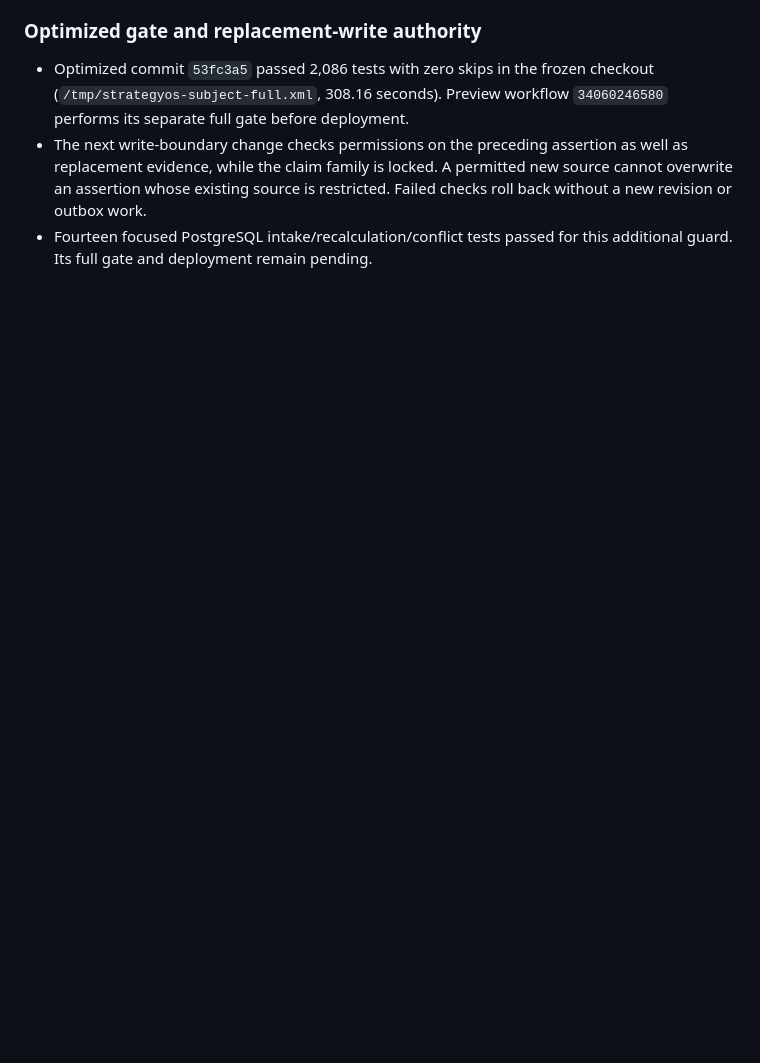
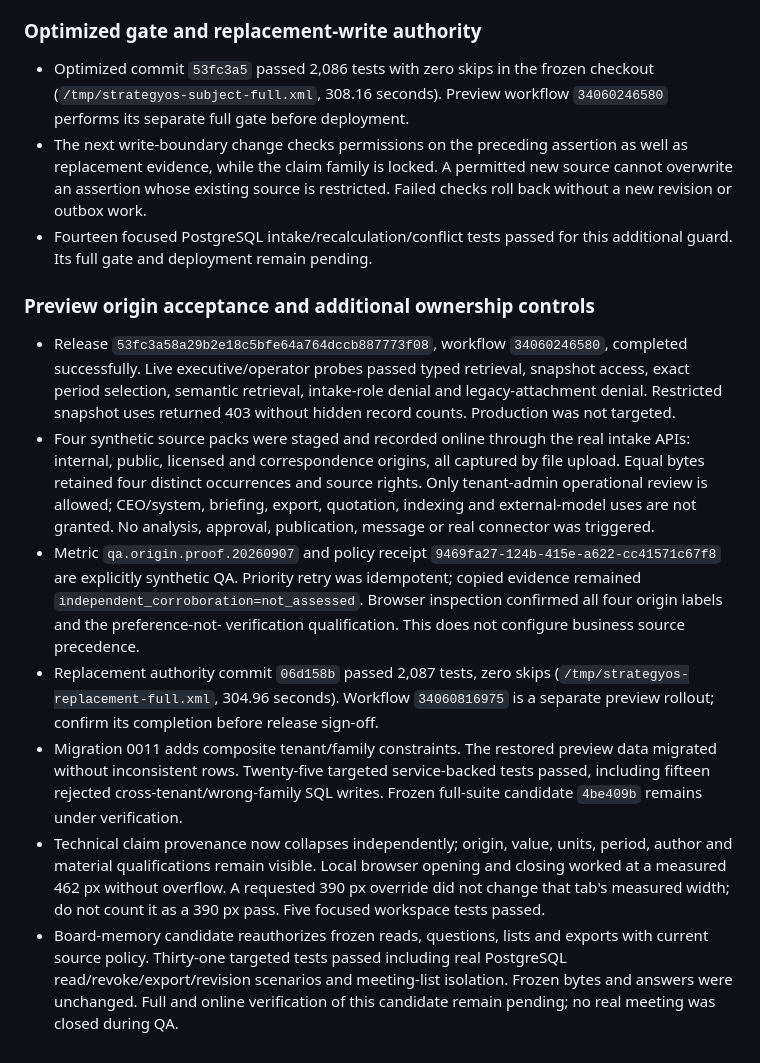
Before and after one commit to TarasMyklush/strategyos-mvp, a Markdown page: docs/operations/source-claim-acceptance.md, the part around the change. Rendered like a GitHub page; blank space fills up the shorter version.

Commit message:
Record preview origin and board policy acceptance evidence

```diff
--- a/docs/operations/source-claim-acceptance.md
+++ b/docs/operations/source-claim-acceptance.md
@@ -430,3 +430,39 @@ counts alone do not close these boundaries.
   Failed checks roll back without a new revision or outbox work.
 - Fourteen focused PostgreSQL intake/recalculation/conflict tests passed for this
   additional guard. Its full gate and deployment remain pending.
+
+### Preview origin acceptance and additional ownership controls
+
+- Release `53fc3a58a29b2e18c5bfe64a764dccb887773f08`, workflow
+  `34060246580`, completed successfully. Live executive/operator probes passed
+  typed retrieval, snapshot access, exact period selection, semantic retrieval,
+  intake-role denial and legacy-attachment denial. Restricted snapshot uses
+  returned 403 without hidden record counts. Production was not targeted.
+- Four synthetic source packs were staged and recorded online through the real
+  intake APIs: internal, public, licensed and correspondence origins, all captured
+  by file upload. Equal bytes retained four distinct occurrences and source rights.
+  Only tenant-admin operational review is allowed; CEO/system, briefing, export,
+  quotation, indexing and external-model uses are not granted. No analysis,
+  approval, publication, message or real connector was triggered.
+- Metric `qa.origin.proof.20260907` and policy receipt
+  `9469fa27-124b-415e-a622-cc41571c67f8` are explicitly synthetic QA. Priority retry
+  was idempotent; copied evidence remained `independent_corroboration=not_assessed`.
+  Browser inspection confirmed all four origin labels and the preference-not-
+  verification qualification. This does not configure business source precedence.
+- Replacement authority commit `06d158b` passed 2,087 tests, zero skips
+  (`/tmp/strategyos-replacement-full.xml`, 304.96 seconds). Workflow `34060816975`
+  is a separate preview rollout; confirm its completion before release sign-off.
+- Migration 0011 adds composite tenant/family constraints. The restored preview
+  data migrated without inconsistent rows. Twenty-five targeted service-backed
+  tests passed, including fifteen rejected cross-tenant/wrong-family SQL writes.
+  Frozen full-suite candidate `4be409b` remains under verification.
+- Technical claim provenance now collapses independently; origin, value, units,
+  period, author and material qualifications remain visible. Local browser opening
+  and closing worked at a measured 462 px without overflow. A requested 390 px
+  override did not change that tab's measured width; do not count it as a 390 px
+  pass. Five focused workspace tests passed.
+- Board-memory candidate reauthorizes frozen reads, questions, lists and exports
+  with current source policy. Thirty-one targeted tests passed including real
+  PostgreSQL read/revoke/export/revision scenarios and meeting-list isolation.
+  Frozen bytes and answers were unchanged. Full and online verification of this
+  candidate remain pending; no real meeting was closed during QA.
```
